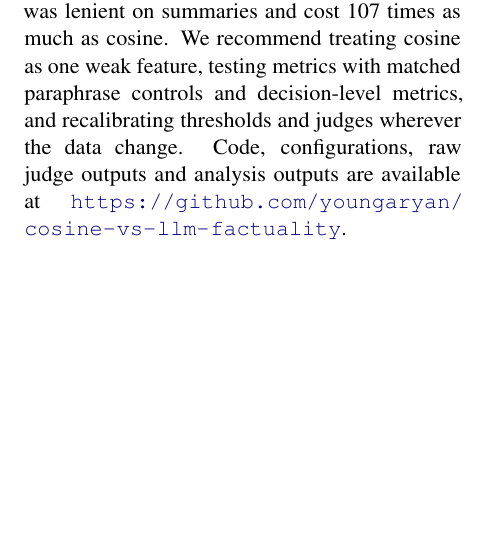
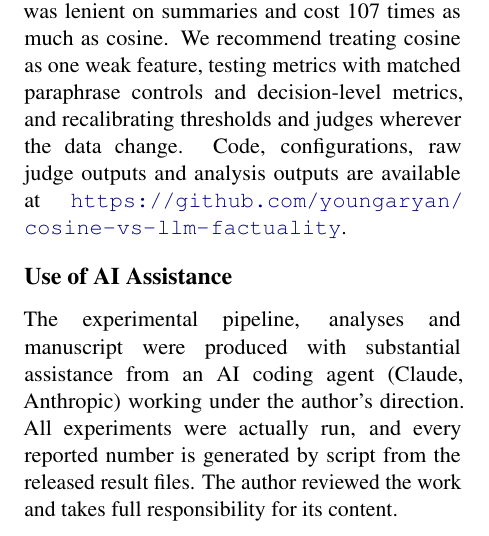
Before and after one commit to youngaryan/cosine-vs-llm-factuality, a LaTeX paper (paper/main.tex): part of one column of page 15 of 25, cut so that both start at the same text, the shorter picture padded with empty space. Compiled offline with pdfLaTeX.

Commit message:
Add AI-assistance disclosure to paper and README
Co-Authored-By: Claude Opus 5.5 <noreply@anthropic.com>

```diff
--- a/paper/main.tex
+++ b/paper/main.tex
@@ -38,6 +38,9 @@
 \input{sections/results}
 \input{sections/discussion}
 
+\section*{Use of AI Assistance}
+The experimental pipeline, analyses and manuscript were produced with substantial assistance from an AI coding agent (Claude, Anthropic) working under the author's direction. All experiments were actually run, and every reported number is generated by script from the released result files. The author reviewed the work and takes full responsibility for its content.
+
 \bibliography{references}
 
 \appendix
```
Also changed, not shown: README.md, arxiv/preview.pdf, paper/main.pdf, 1 other file.
